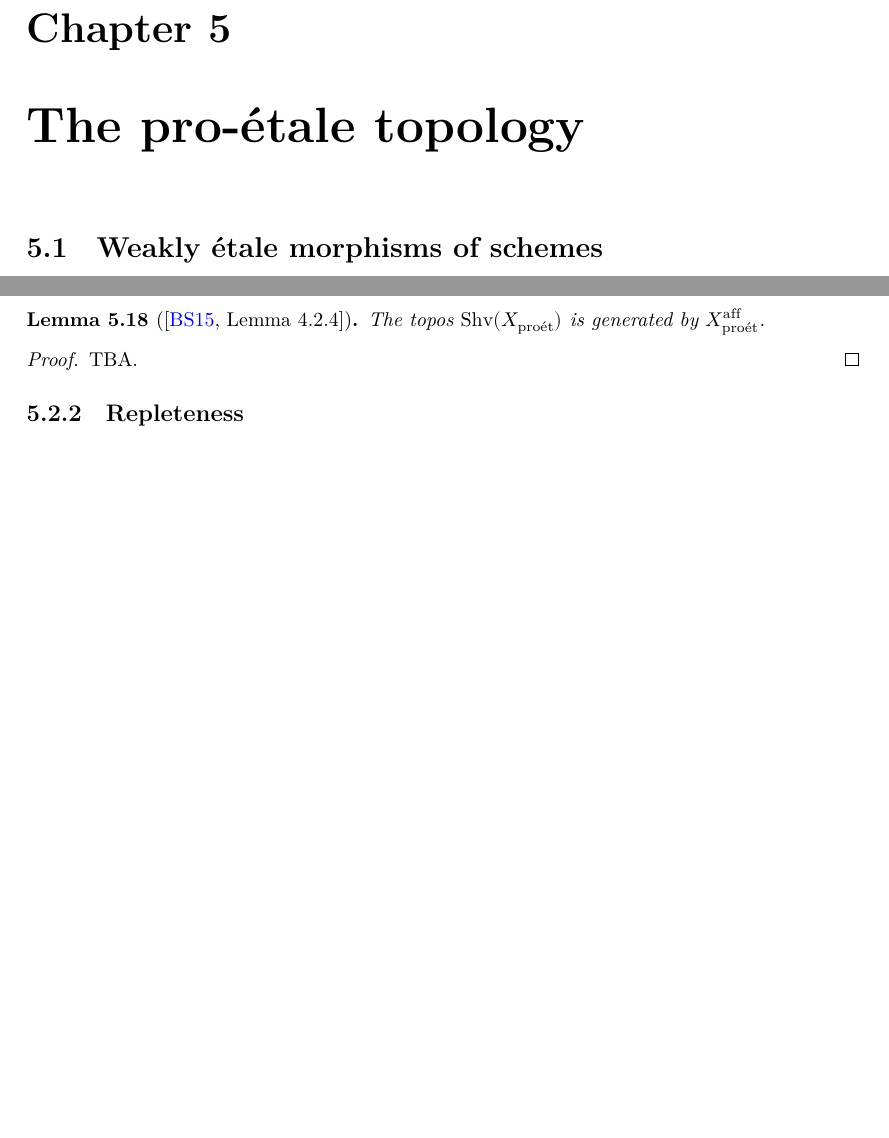
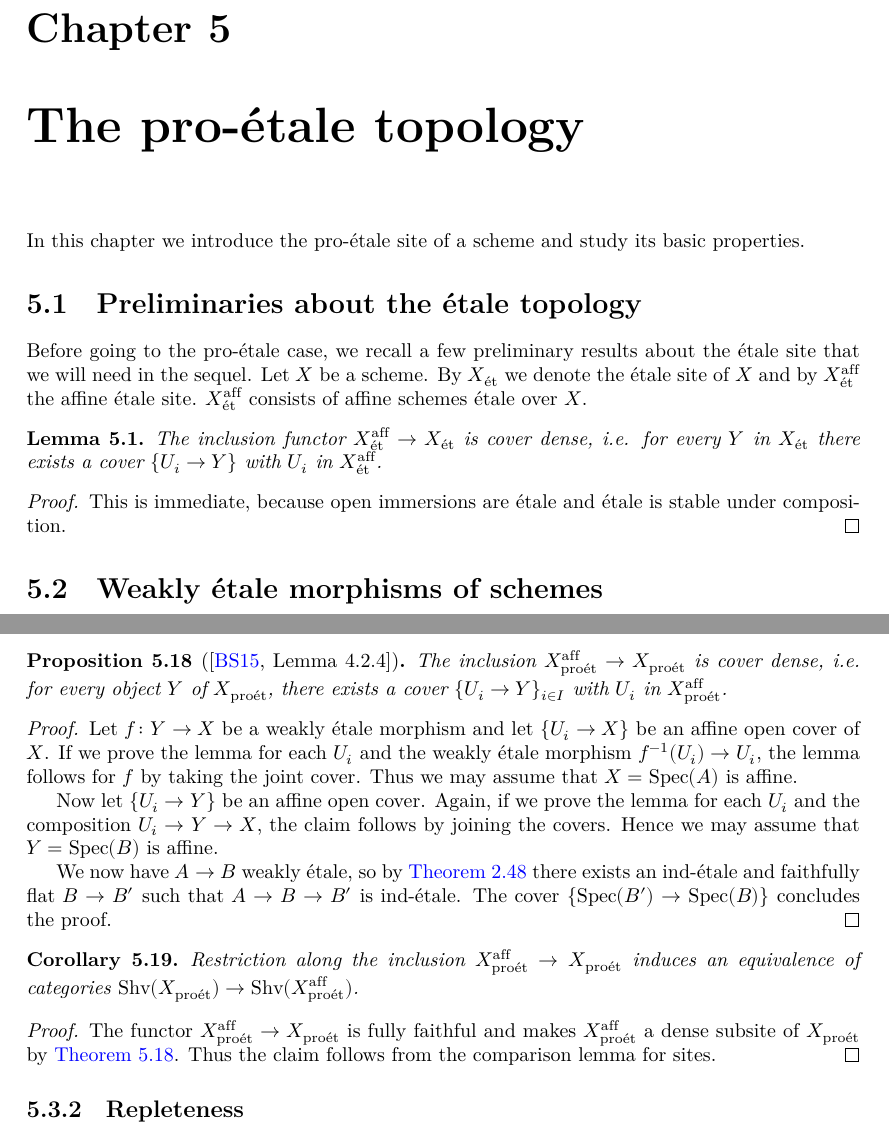
Before and after one commit to chrisflav/proetale, a LaTeX thesis (blueprint/src/print.tex, which reads blueprint/src/chapters/topology.tex, blueprint/src/macros/common.tex): two parts of pages 42 and 43 of 47 before the commit and two parts of pages 42 and 44 of 48 after it, joined at a grey line, cut so that both start at the same text, the shorter picture padded with empty space. Compiled offline with XeLaTeX.

Commit message:
some progress on comparison

```diff
--- a/blueprint/src/chapters/topology.tex
+++ b/blueprint/src/chapters/topology.tex
@@ -1,4 +1,22 @@
 \chapter{The pro-étale topology}
+
+In this chapter we introduce the pro-étale site of a scheme and study its basic properties.
+
+\section{Preliminaries about the étale topology}
+
+Before going to the pro-étale case, we recall a few preliminary results about the étale site that
+we will need in the sequel. Let $X$ be a scheme. By $\et{X}$ we denote the étale site of $X$ and by
+$\affet{X}$ the affine étale site. $\affet{X}$ consists of affine schemes étale over $X$.
+
+\begin{lemma}
+    The inclusion functor $\affet{X} \to \et{X}$ is cover dense, i.e. for every $Y$ in $\et{X}$
+    there exists a cover $\{U_i \to Y\} $ with $U_i$ in $\affet{X}$.
+    \label{lemma:affet-gen-et}
+\end{lemma}
+
+\begin{proof}
+    This is immediate, because open immersions are étale and étale is stable under composition.
+\end{proof}
 
 \section{Weakly étale morphisms of schemes}
 
@@ -156,18 +172,38 @@
+\begin{proposition}[{\cite[Lemma 4.2.4]{proetale}}]
+    The inclusion $\affproet{X} \to \proet{X}$ is cover dense, i.e. for every object $Y$ of $\proet{X}$,
+    there exists a cover $\{U_i \to Y\}_{i \in I}$ with $U_i$ in $\affproet{X}$.
+    \uses{def:affproet-site}
+    \label{lemma:affproet-gen-proet}
+\end{proposition}
 
 \begin{proof}
-    TBA.
+    \uses{thm:weakly-etale-ind-etale}
+    Let $f\colon Y \to X$ be a weakly étale morphism and let $\{U_i \to X\}$ be an affine open cover of $X$.
+    If we prove the lemma for each $U_i$ and the weakly étale morphism $f^{-1}(U_i) \to U_i$,
+    the lemma follows for $f$ by taking the joint cover. Thus we may assume that $X = \spec{A}$
+    is affine.
+
+    Now let $\{U_i \to Y\}$ be an affine open cover. Again, if we prove the lemma for each $U_i$
+    and the composition $U_i \to Y \to X$, the claim follows by joining the covers. Hence
+    we may assume that $Y = \spec{B}$ is affine.
+
+    We now have $A \to B$ weakly étale, so by \Cref{thm:weakly-etale-ind-etale} there exists an ind-étale and
+    faithfully flat $B \to B'$ such that $A \to B \to B'$ is ind-étale. The
+    cover $\{ \spec{B'} \to \spec{B} \}$ concludes the proof.
 \end{proof}
 
-\begin{lemma}[{\cite[Lemma 4.2.4]{proetale}}]
-    The topos $\shv{\proet{X}}$ is generated by $\affproet{X}$.
-    % TODO: make this precise
-    \uses{def:affproet}
-    \label{lemma:affproet-gen-proet}
-\end{lemma}
+\begin{corollary}
+    Restriction along the inclusion $\affproet{X} \to \proet{X}$ induces an equivalence of categories
+    $\shv{\proet{X}} \to \shv{\affproet{X}}$.
+    \label{cor:affproet-equivalence}
+    \uses{def:affproet-site}
+\end{corollary}
 
 \begin{proof}
-    TBA.
-    \uses{thm:weakly-etale-ind-etale}
+    \uses{lemma:affproet-gen-proet}
+    The functor $\affproet{X} \to \proet{X}$ is fully faithful and makes $\affproet{X}$ a dense
+    subsite of $\proet{X}$ by \Cref{lemma:affproet-gen-proet}. Thus the claim follows
+    from the comparison lemma for sites.
 \end{proof}
 
 \subsection{Repleteness}
--- a/blueprint/src/macros/common.tex
+++ b/blueprint/src/macros/common.tex
@@ -21,7 +21,7 @@
 
 \newcommand{\proet}[1]{\ensuremath{X_{\mathrm{proét}}}}
 \newcommand{\affproet}[1]{\ensuremath{#1^{\mathrm{aff}}_{\mathrm{proét}}}}
-\newcommand{\et}[1]{\ensuremath{#1_{\mathrm{et}}}}
+\newcommand{\et}[1]{\ensuremath{#1_{\mathrm{ét}}}}
 \newcommand{\affet}[1]{\ensuremath{#1^{\mathrm{aff}}_{\mathrm{ét}}}}
 \newcommand{\fpqc}[1]{\ensuremath{X_{\mathrm{fpqc}}}}
 \newcommand{\preshv}[1]{\ensuremath{\mathrm{PreShv}(#1)}}
```
Also changed, not shown: blueprint/src/chapters/topology.tex (18 more changed lines).
